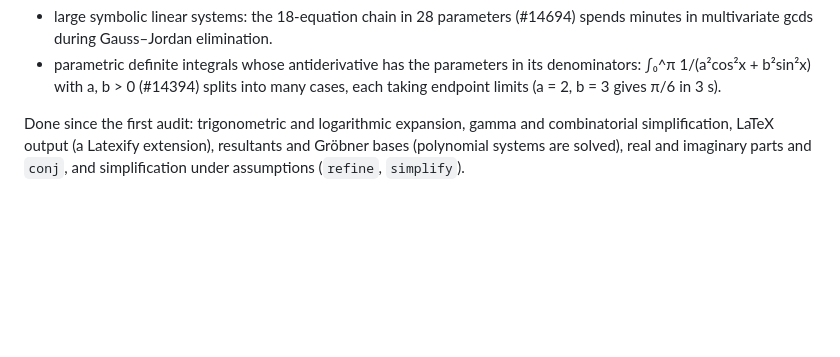
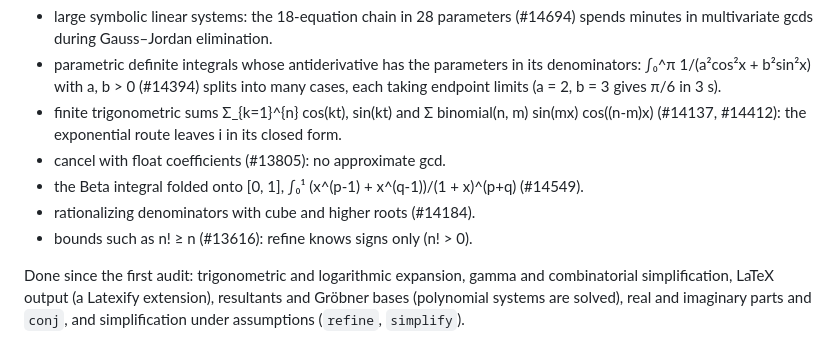
Before and after one commit to jverzani/SymJ.jl, a Markdown page: notes/feature_audit.md, the part around the change. GitHub-like rendering; blank space fills up the shorter version.

Commit message:
Gaps from the round-12 missing cases
Co-Authored-By: Claude Opus 5.5 <noreply@anthropic.com>
Claude-Session: https://claude.ai/code/session_01Bf5NuYqaa3NkQLDTwsPxfk

```diff
--- a/notes/feature_audit.md
+++ b/notes/feature_audit.md
@@ -336,6 +336,12 @@ transforms). Of the rest, in rough order of value for calculus-level use:
    - parametric definite integrals whose antiderivative has the parameters in its
      denominators: ∫₀^π 1/(a²cos²x + b²sin²x) with a, b > 0 (#14394) splits into many
      cases, each taking endpoint limits (a = 2, b = 3 gives π/6 in 3 s).
+   - finite trigonometric sums Σ_{k=1}^{n} cos(kt), sin(kt) and Σ binomial(n, m) sin(mx)
+     cos((n-m)x) (#14137, #14412): the exponential route leaves i in its closed form.
+   - cancel with float coefficients (#13805): no approximate gcd.
+   - the Beta integral folded onto [0, 1], ∫₀¹ (x^(p-1) + x^(q-1))/(1 + x)^(p+q) (#14549).
+   - rationalizing denominators with cube and higher roots (#14184).
+   - bounds such as n! ≥ n (#13616): refine knows signs only (n! > 0).
 
 Done since the first audit: trigonometric and logarithmic expansion, gamma and combinatorial simplification, LaTeX output (a Latexify extension), resultants and Gröbner
 bases (polynomial systems are solved), real and imaginary parts and `conj`, and
```
